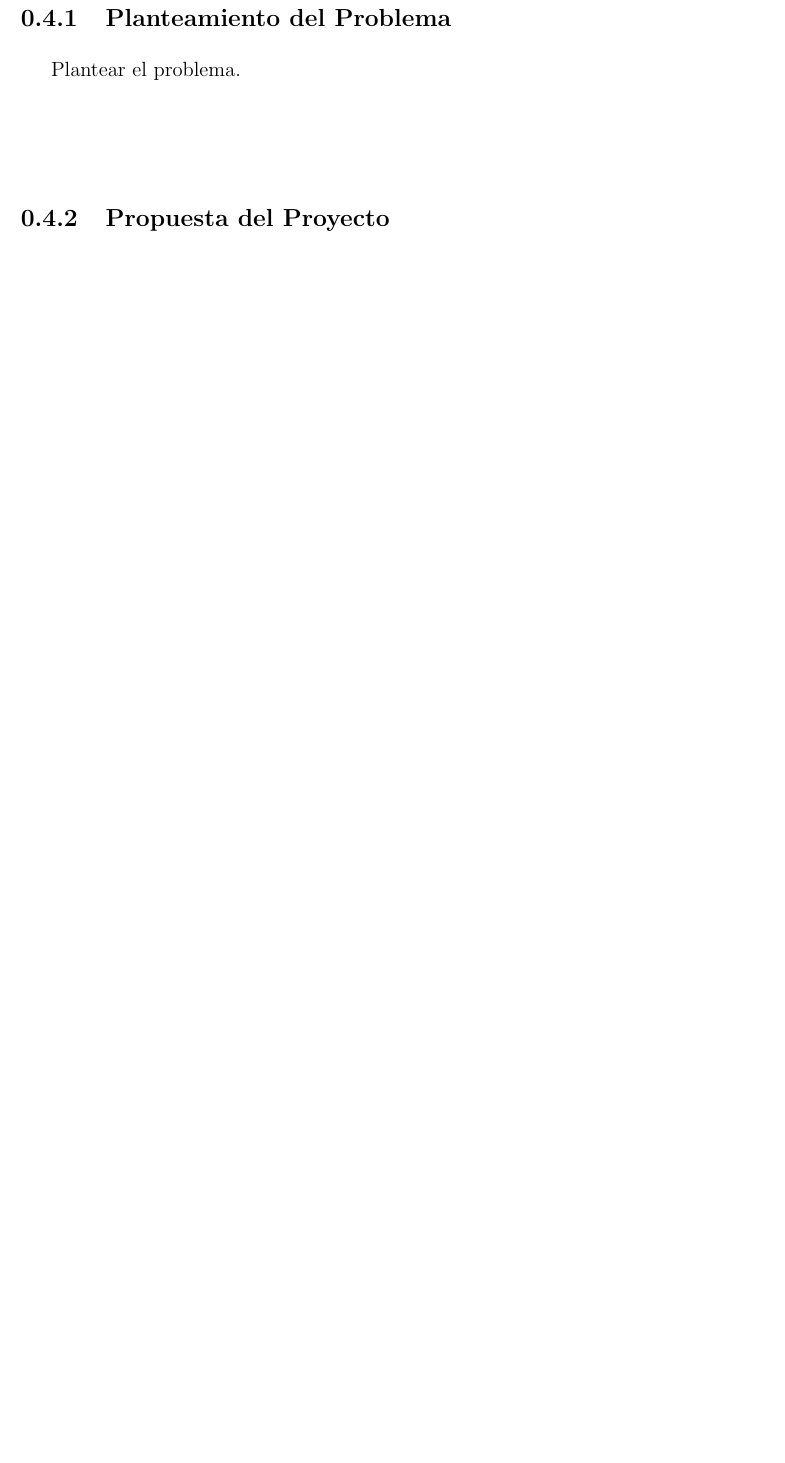
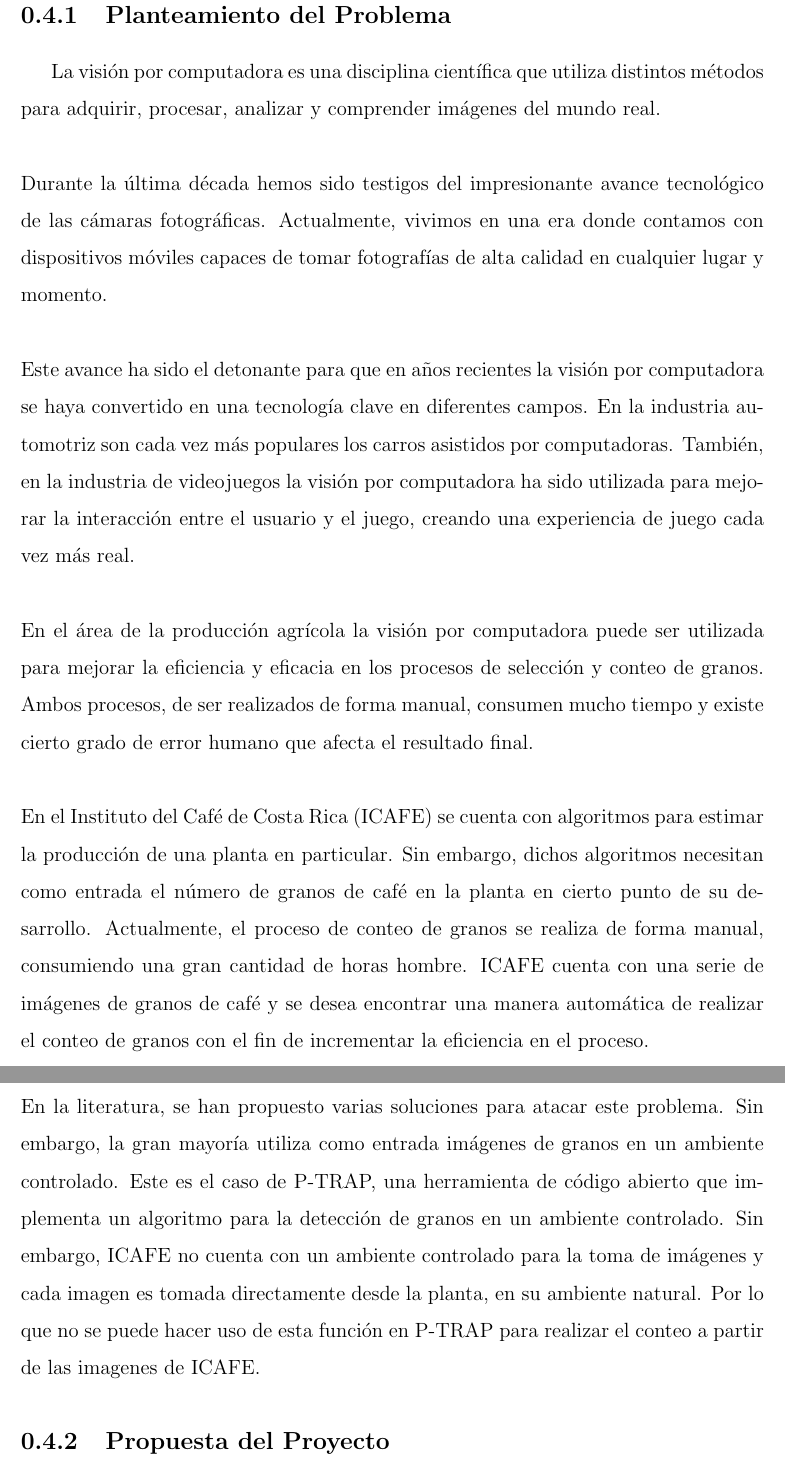
Before and after one commit to mleon13/tesis, a LaTeX thesis (main.tex, which reads proposal.tex): part of page 9 of 17 before the commit and two parts of pages 9 and 10 of 17 after it, the two joined at a grey line, cut so that both start at the same text, the shorter picture padded with empty space. Compiled offline with pdfLaTeX.

Commit message:
Planteamiento del problema, propuesta de proyecto y referencias

```diff
--- a/proposal.tex
+++ b/proposal.tex
@@ -1,4 +1,14 @@
 \section{\textbf{Propuesta de Proyecto}}
 \subsection{Planteamiento del Problema}
-Plantear el problema.\\\\
+La visi\'on por computadora es una disciplina cient\'ifica que utiliza distintos m\'etodos para adquirir, procesar, analizar y comprender im\'agenes del mundo real.
+\\\\
+Durante la \'ultima d\'ecada hemos sido testigos del impresionante avance tecnol\'ogico de las c\'amaras fotogr\'aficas. Actualmente, vivimos en una era donde contamos con dispositivos m\'oviles capaces de tomar fotograf\'ias de alta calidad en cualquier lugar y momento.
+\\\\
+Este avance ha sido el detonante para que en a\~nos recientes la visi\'on por computadora se haya convertido en una tecnolog\'ia clave en diferentes campos. En la industria automotriz son cada vez m\'as populares los carros asistidos por computadoras. Tambi\'en, en la industria de videojuegos la visi\'on por computadora ha sido utilizada para mejorar la interacci\'on entre el usuario y el juego, creando una experiencia de juego cada vez m\'as real.
+\\\\
+En el \'area de la producci\'on agr\'icola la visi\'on por computadora puede ser utilizada para mejorar la eficiencia y eficacia en los procesos de selecci\'on y conteo de granos. Ambos procesos, de ser realizados de forma manual, consumen mucho tiempo y existe cierto grado de error humano que afecta el resultado final.
+\\\\
+En el Instituto del Caf\'e de Costa Rica (ICAFE) se cuenta con algoritmos para estimar la producci\'on de una planta en particular. Sin embargo, dichos algoritmos necesitan como entrada el n\'umero de granos de caf\'e en la planta en cierto punto de su desarrollo. Actualmente, el proceso de conteo de granos se realiza de forma manual, consumiendo una gran cantidad de horas hombre. ICAFE cuenta con una serie de im\'agenes de granos de caf\'e y se desea encontrar una manera autom\'atica de realizar el conteo de granos con el fin de incrementar la eficiencia en el proceso.
+\\\\
+En la literatura, se han propuesto varias soluciones para atacar este problema. Sin embargo, la gran mayor\'ia utiliza como entrada im\'agenes de granos en un ambiente controlado. Este es el caso de P-TRAP, una herramienta de c\'odigo abierto que implementa un algoritmo para la detecci\'on de granos en un ambiente controlado. Sin embargo, ICAFE no cuenta con un ambiente controlado para la toma de im\'agenes y cada imagen es tomada directamente desde la planta, en su ambiente natural. Por lo que no se puede hacer uso de esta funci\'on en P-TRAP para realizar el conteo a partir de las imagenes de ICAFE.
 \subsection{Propuesta del Proyecto}
```
Also changed, not shown: biblio.tex (+15 -0 lines), main.pdf, proposal.tex (2 more changed lines), 10 other files.
